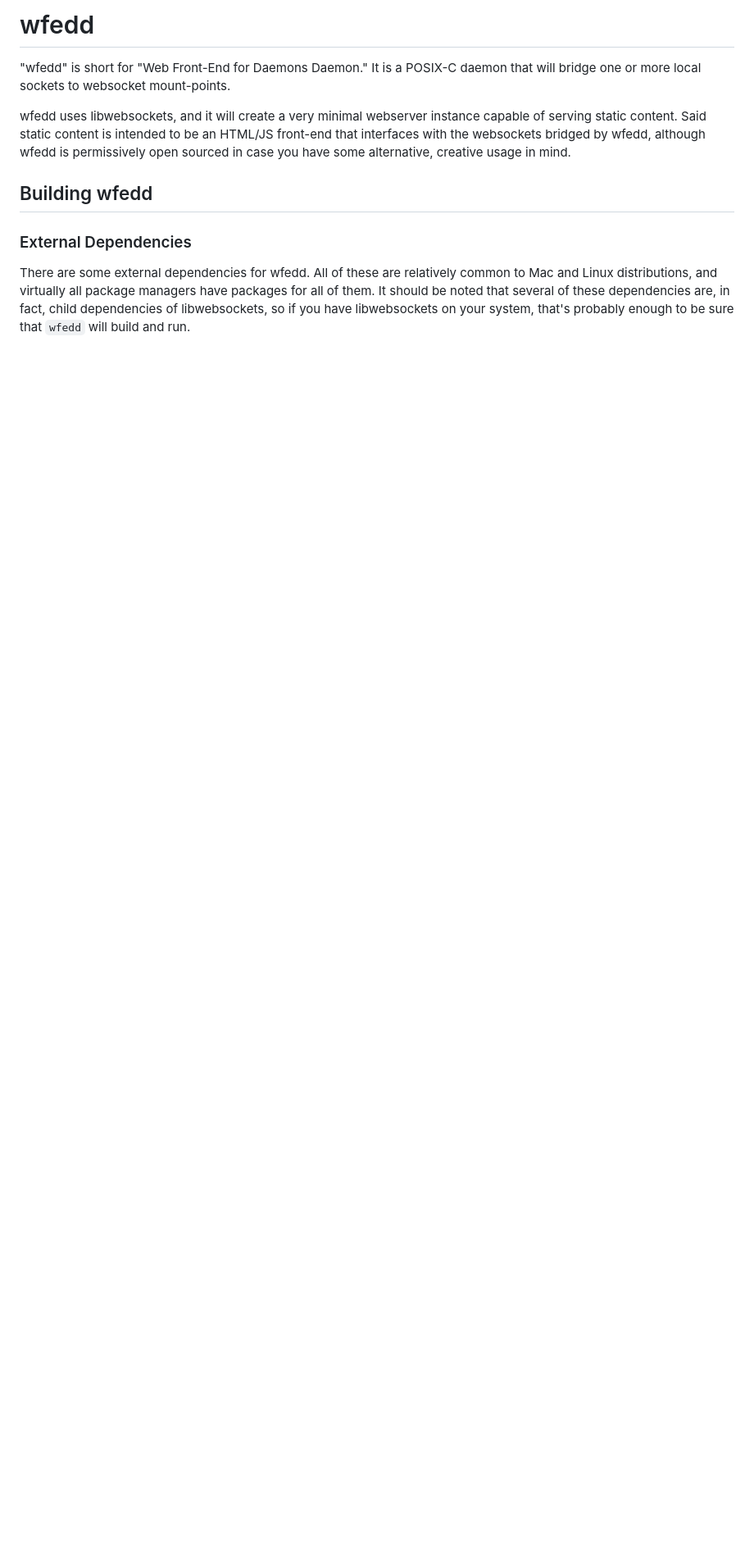
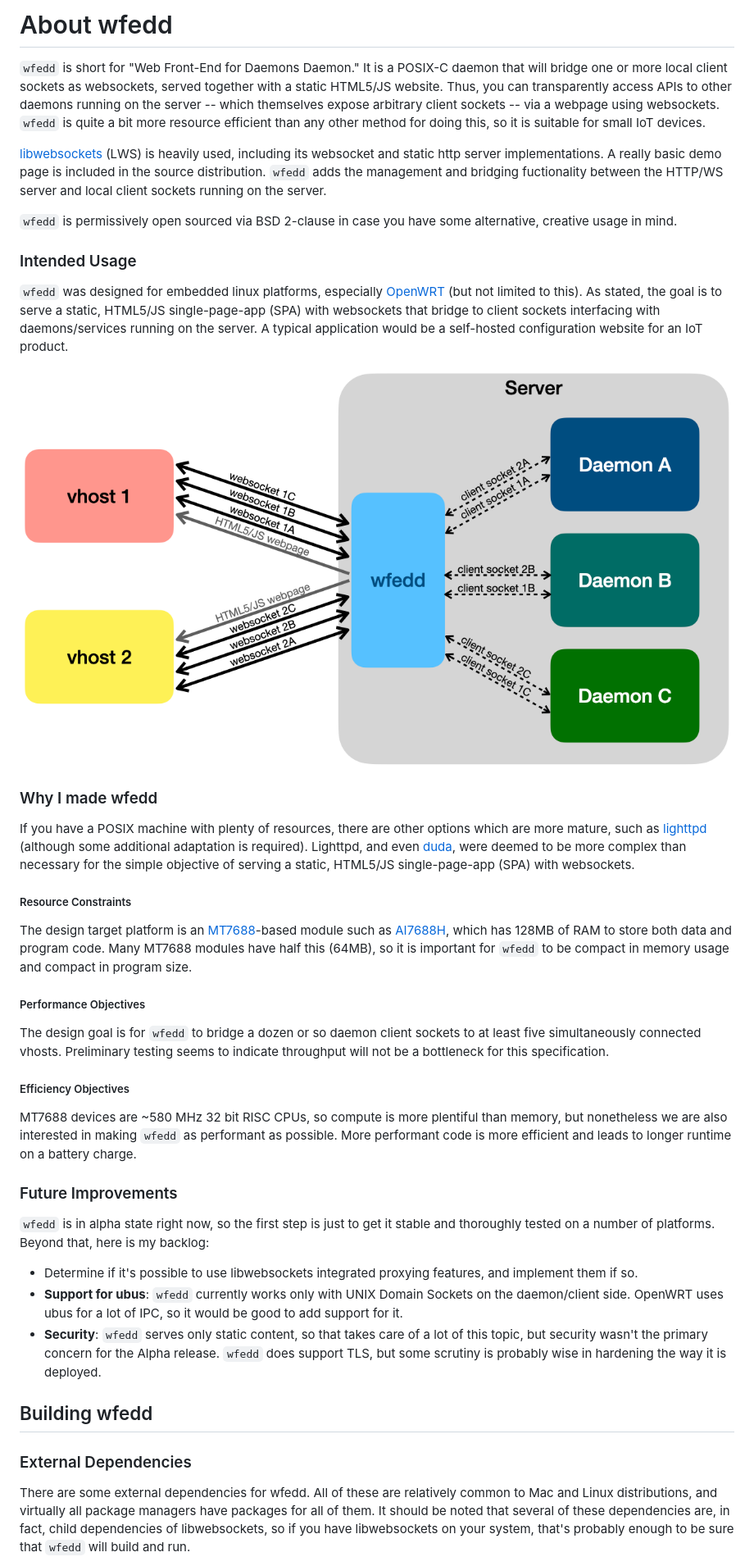
Before and after one commit to jpnorair/wfedd, a Markdown page: README.md, the part around the change printed below. Shown: that part at 82% size. GitHub-like rendering; pictures changed too: docs/diagram.png (added); blank space fills up the shorter version.

Commit message:
Documentation

```diff
--- a/README.md
+++ b/README.md
@@ -1,8 +1,42 @@
-# wfedd
+# About wfedd
 
-"wfedd" is short for "Web Front-End for Daemons Daemon." It is a POSIX-C daemon that will bridge one or more local sockets to websocket mount-points.
+`wfedd` is short for "Web Front-End for Daemons Daemon." It is a POSIX-C daemon that will bridge one or more local client sockets as websockets, served together with a static HTML5/JS website.  Thus, you can transparently access APIs to other daemons running on the server -- which themselves expose arbitrary client sockets -- via a webpage using websockets.  `wfedd` is quite a bit more resource efficient than any other method for doing this, so it is suitable for small IoT devices.
 
-wfedd uses libwebsockets, and it will create a very minimal webserver instance capable of serving static content.  Said static content is intended to be an HTML/JS front-end that interfaces with the websockets bridged by wfedd, although wfedd is permissively open sourced in case you have some alternative, creative usage in mind.
+[libwebsockets](https://libwebsockets.org) (LWS) is heavily used, including its websocket and static http server implementations.  A really basic demo page is included in the source distribution.  `wfedd` adds the management and bridging fuctionality between the HTTP/WS server and local client sockets running on the server.
+
+`wfedd` is permissively open sourced via BSD 2-clause in case you have some alternative, creative usage in mind.
+
+### Intended Usage
+
+`wfedd` was designed for embedded linux platforms, especially [OpenWRT](https://openwrt.org) (but not limited to this). As stated, the goal is to serve a static, HTML5/JS single-page-app (SPA) with websockets that bridge to client sockets interfacing with daemons/services running on the server.  A typical application would be a self-hosted configuration website for an IoT product.
+
+![Block Diagram](docs/diagram.png)
+
+### Why I made wfedd
+
+If you have a POSIX machine with plenty of resources, there are other options which are more mature, such as [lighttpd](https://www.lighttpd.net) (although some additional adaptation is required).  Lighttpd, and even [duda](https://github.com/monkey/duda), were deemed to be more complex than necessary for the simple objective of serving a static, HTML5/JS single-page-app (SPA) with websockets.
+
+##### Resource Constraints
+
+The design target platform is an [MT7688](https://labs.mediatek.com/en/chipset/MT7688)-based module such as [AI7688H](http://www.acsip.com.tw/index.php?action=products-detail&fid1=11&fid2=&fid3=&id=29), which has 128MB of RAM to store both data and program code.  Many MT7688 modules have half this (64MB), so it is important for `wfedd` to be compact in memory usage and compact in program size.
+
+##### Performance Objectives
+
+The design goal is for `wfedd` to bridge a dozen or so daemon client sockets to at least five simultaneously connected vhosts.  Preliminary testing seems to indicate throughput will not be a bottleneck for this specification.
+
+##### Efficiency Objectives
+
+MT7688 devices are ~580 MHz 32 bit RISC CPUs, so compute is more plentiful than memory, but nonetheless we are also interested in making `wfedd` as performant as possible.  More performant code is more efficient and leads to longer runtime on a battery charge.
+
+### Future Improvements
+
+`wfedd` is in alpha state right now, so the first step is just to get it stable and thoroughly tested on a number of platforms.  Beyond that, here is my backlog:
+
+* Determine if it's possible to use libwebsockets integrated proxying features, and implement them if so.
+* **Support for ubus**: `wfedd` currently works only with UNIX Domain Sockets on the daemon/client side.  OpenWRT uses ubus for a lot of IPC, so it would be good to add support for it.
+* **Security**: `wfedd` serves only static content, so that takes care of a lot of this topic, but security wasn't the primary concern for the Alpha release.  `wfedd` does support TLS, but some scrutiny is probably wise in hardening the way it is deployed.
+
+
 
 ## Building wfedd
 
```
Also changed, not shown: other parts of README.md (+2 -2 lines).
